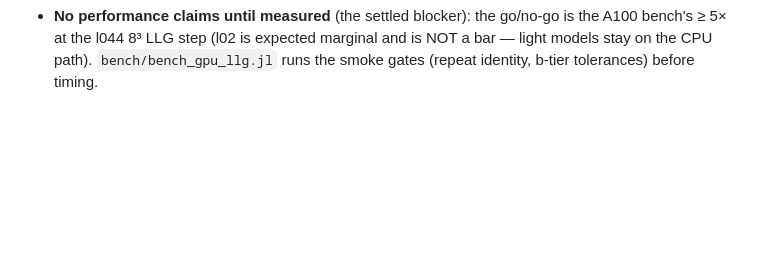
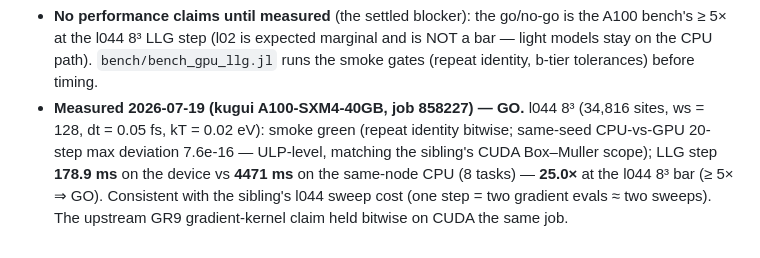
Before and after one commit to Tomonori-Tanaka/SLCEDynamics.jl, a Markdown page: docs/specs/gpu-llg.md, the part around the change. GitHub-like rendering; blank space fills up the shorter version.

```diff
--- a/docs/specs/gpu-llg.md
+++ b/docs/specs/gpu-llg.md
@@ -100,3 +100,11 @@ common-random-number pairing is valid only within a decorrelation time.
   is the A100 bench's ≥ 5× at the l044 8³ LLG step (l02 is expected marginal
   and is NOT a bar — light models stay on the CPU path). `bench/bench_gpu_llg.jl`
   runs the smoke gates (repeat identity, b-tier tolerances) before timing.
+- **Measured 2026-07-19 (kugui A100-SXM4-40GB, job 858227) — GO.** l044 8³
+  (34,816 sites, ws = 128, dt = 0.05 fs, kT = 0.02 eV): smoke green (repeat
+  identity bitwise; same-seed CPU-vs-GPU 20-step max deviation 7.6e-16 —
+  ULP-level, matching the sibling's CUDA Box–Muller scope); LLG step
+  **178.9 ms** on the device vs **4471 ms** on the same-node CPU (8 tasks) —
+  **25.0×** at the l044 8³ bar (≥ 5× ⇒ GO). Consistent with the sibling's
+  l044 sweep cost (one step = two gradient evals ≈ two sweeps). The upstream
+  GR9 gradient-kernel claim held bitwise on CUDA the same job.
```
Also changed, not shown: CHANGELOG.md (+4 -2 lines).
